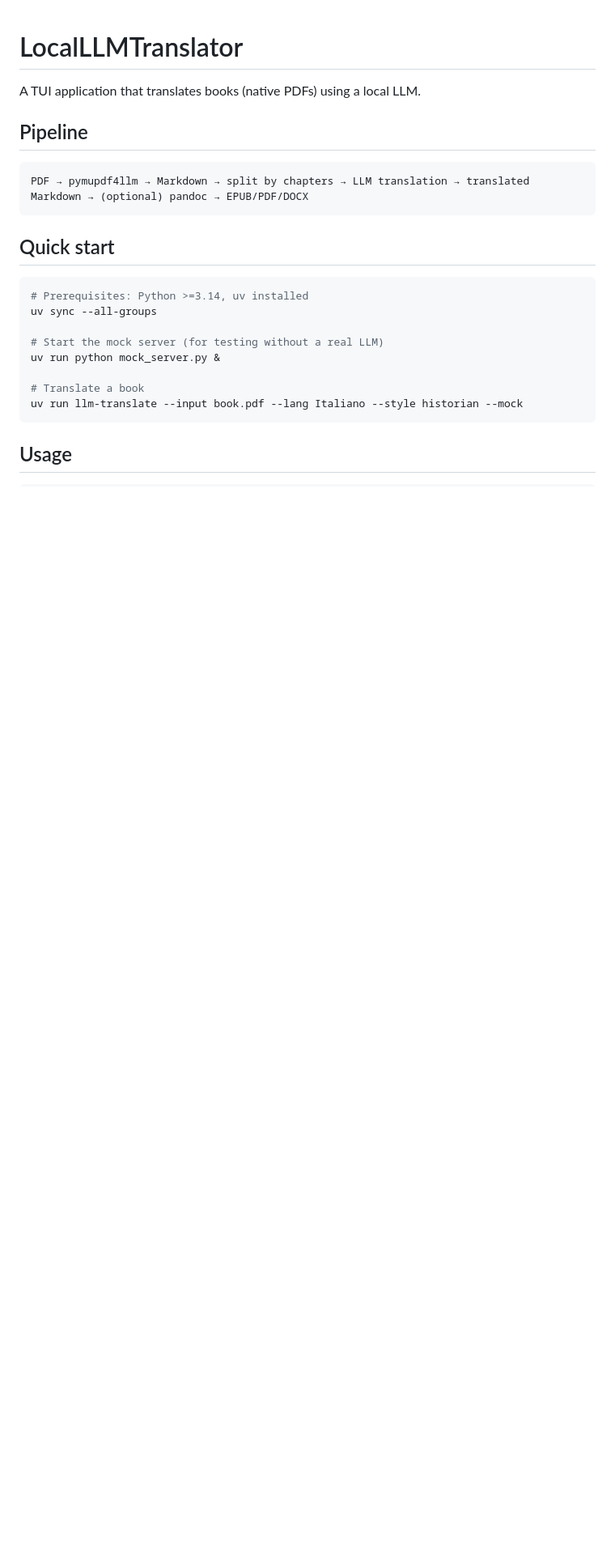
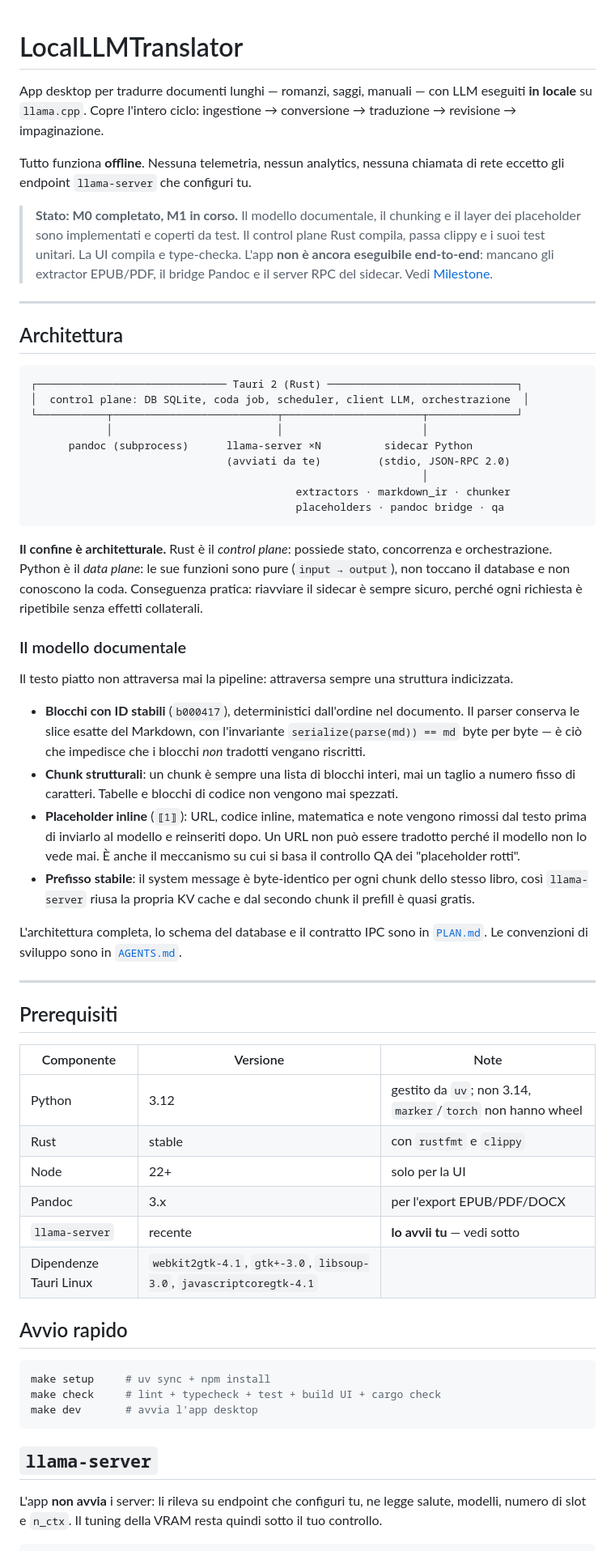
Before and after one commit to Nihmar/LocalLLMTranslator, a Markdown page: README.md, the part around one of its changes. Shown at 81% size. Rendered like a GitHub page; blank space fills up the shorter version.

````diff
--- a/README.md
+++ b/README.md
@@ -1,26 +1,83 @@
 # LocalLLMTranslator
 
-A TUI application that translates books (native PDFs) using a local LLM.
+App desktop per tradurre documenti lunghi — romanzi, saggi, manuali — con LLM eseguiti
+**in locale** su `llama.cpp`. Copre l'intero ciclo: ingestione → conversione → traduzione →
+revisione → impaginazione.
 
-## Pipeline
+Tutto funziona **offline**. Nessuna telemetria, nessun analytics, nessuna chiamata di rete
+eccetto gli endpoint `llama-server` che configuri tu.
+
+> **Stato: M0 completato, M1 in corso.** Il modello documentale, il chunking e il layer dei
+> placeholder sono implementati e coperti da test. Il control plane Rust compila, passa clippy
+> e i suoi test unitari. La UI compila e type-checka. L'app **non è ancora eseguibile
+> end-to-end**: mancano gli extractor EPUB/PDF, il bridge Pandoc e il server RPC del sidecar.
+> Vedi [Milestone](#milestone).
+
+---
+
+## Architettura
 
 ```
-PDF → pymupdf4llm → Markdown → split by chapters → LLM translation → translated Markdown → (optional) pandoc → EPUB/PDF/DOCX
+┌────────────────────────────── Tauri 2 (Rust) ──────────────────────────────┐
+│  control plane: DB SQLite, coda job, scheduler, client LLM, orchestrazione  │
+└───────────┬──────────────────────────┬──────────────────────┬──────────────┘
+            │                          │                      │
+      pandoc (subprocess)      llama-server ×N          sidecar Python
+                               (avviati da te)         (stdio, JSON-RPC 2.0)
+                                                              │
+                                          extractors · markdown_ir · chunker
+                                          placeholders · pandoc bridge · qa
 ```
 
-## Quick start
+**Il confine è architetturale.** Rust è il *control plane*: possiede stato, concorrenza e
+orchestrazione. Python è il *data plane*: le sue funzioni sono pure (`input → output`), non
+toccano il database e non conoscono la coda. Conseguenza pratica: riavviare il sidecar è
+sempre sicuro, perché ogni richiesta è ripetibile senza effetti collaterali.
+
+### Il modello documentale
+
+Il testo piatto non attraversa mai la pipeline: attraversa sempre una struttura indicizzata.
+
+- **Blocchi con ID stabili** (`b000417`), deterministici dall'ordine nel documento. Il
+  parser conserva le slice esatte del Markdown, con l'invariante
+  `serialize(parse(md)) == md` byte per byte — è ciò che impedisce che i blocchi *non*
+  tradotti vengano riscritti.
+- **Chunk strutturali**: un chunk è sempre una lista di blocchi interi, mai un taglio a
+  numero fisso di caratteri. Tabelle e blocchi di codice non vengono mai spezzati.
+- **Placeholder inline** (`⟦1⟧`): URL, codice inline, matematica e note vengono rimossi dal
+  testo prima di inviarlo al modello e reinseriti dopo. Un URL non può essere tradotto perché
+  il modello non lo vede mai. È anche il meccanismo su cui si basa il controllo QA dei
+  "placeholder rotti".
+- **Prefisso stabile**: il system message è byte-identico per ogni chunk dello stesso libro,
+  così `llama-server` riusa la propria KV cache e dal secondo chunk il prefill è quasi gratis.
+
+L'architettura completa, lo schema del database e il contratto IPC sono in [`PLAN.md`](./PLAN.md).
+Le convenzioni di sviluppo sono in [`AGENTS.md`](./AGENTS.md).
+
+---
+
+## Prerequisiti
+
+| Componente | Versione | Note |
+|---|---|---|
+| Python | 3.12 | gestito da `uv`; non 3.14, `marker`/`torch` non hanno wheel |
+| Rust | stable | con `rustfmt` e `clippy` |
+| Node | 22+ | solo per la UI |
+| Pandoc | 3.x | per l'export EPUB/PDF/DOCX |
+| `llama-server` | recente | **lo avvii tu** — vedi sotto |
+| Dipendenze Tauri Linux | `webkit2gtk-4.1`, `gtk+-3.0`, `libsoup-3.0`, `javascriptcoregtk-4.1` | |
+
+## Avvio rapido
 
 ```sh
-# Prerequisites: Python >=3.14, uv installed
-uv sync --all-groups
-
-# Start the mock server (for testing without a real LLM)
-uv run python mock_server.py &
-
-# Translate a book
-uv run llm-translate --input book.pdf --lang Italiano --style historian --mock
+make setup     # uv sync + npm install
+make check     # lint + typecheck + test + build UI + cargo check
+make dev       # avvia l'app desktop
 ```
 
-## Usage
+## `llama-server`
+
+L'app **non avvia** i server: li rileva su endpoint che configuri tu, ne legge salute, modelli,
+numero di slot e `n_ctx`. Il tuning della VRAM resta quindi sotto il tuo controllo.
 
 ```sh
````
Also changed, not shown: other parts of README.md (+77 -180 lines).
